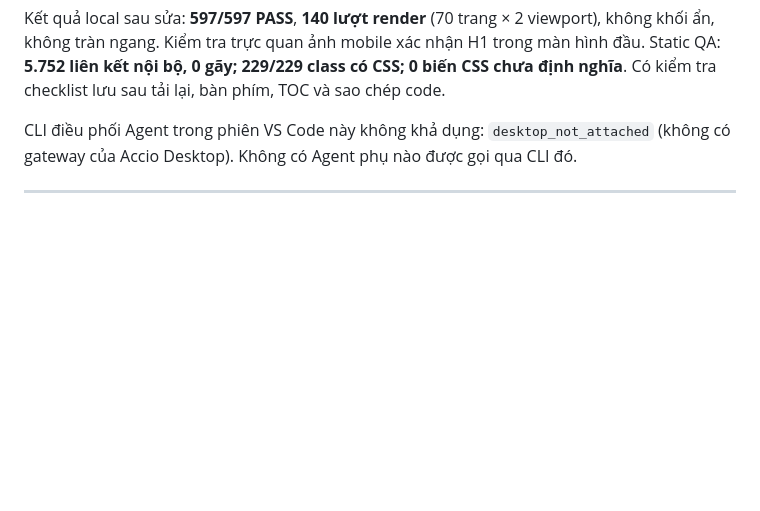
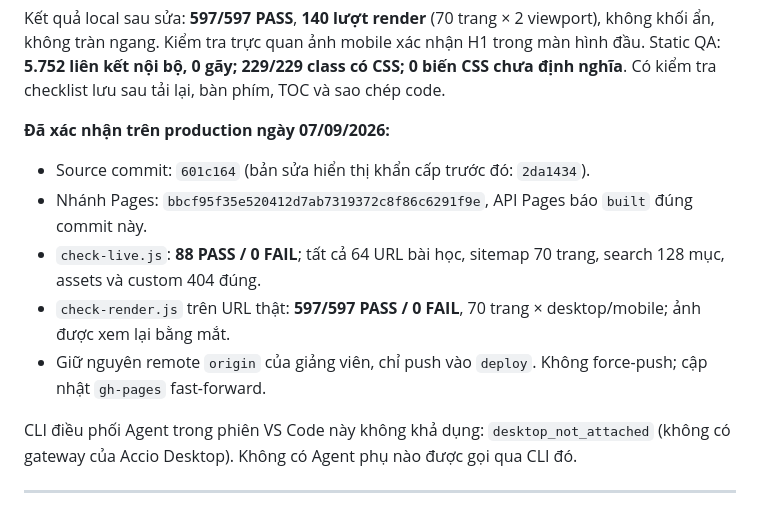
Before and after one commit to hieutachi/cse391-k67-ai-bootcamp, a Markdown page: DEPLOY-GITHUB-PAGES.md, the part around the change. Rendered like a GitHub page; blank space fills up the shorter version.

Commit message:
docs: record verified production browser QA and full catalog release

```diff
--- a/DEPLOY-GITHUB-PAGES.md
+++ b/DEPLOY-GITHUB-PAGES.md
@@ -36,6 +36,14 @@ node build/check-render.js
 Ảnh và JSON đo thật nằm ở `.publish/render-qa/` (gitignored). Cổng render kiểm tra toàn bộ trang ở 1440px/380px, hiệu ứng khi cuộn thực, fallback, search, drawer, quiz, theme/tiến độ lưu lại và demo. Khi lỗi trả exit code 1; dùng `process.exitCode` để tránh lỗi abort của Node 24 trên Windows.
 
 Kết quả local sau sửa: **597/597 PASS**, **140 lượt render** (70 trang × 2 viewport), không khối ẩn, không tràn ngang. Kiểm tra trực quan ảnh mobile xác nhận H1 trong màn hình đầu. Static QA: **5.752 liên kết nội bộ, 0 gãy; 229/229 class có CSS; 0 biến CSS chưa định nghĩa**. Có kiểm tra checklist lưu sau tải lại, bàn phím, TOC và sao chép code.
+
+**Đã xác nhận trên production ngày 07/09/2026:**
+
+- Source commit: `601c164` (bản sửa hiển thị khẩn cấp trước đó: `2da1434`).
+- Nhánh Pages: `bbcf95f35e520412d7ab7319372c8f86c6291f9e`, API Pages báo `built` đúng commit này.
+- `check-live.js`: **88 PASS / 0 FAIL**; tất cả 64 URL bài học, sitemap 70 trang, search 128 mục, assets và custom 404 đúng.
+- `check-render.js` trên URL thật: **597/597 PASS / 0 FAIL**, 70 trang × desktop/mobile; ảnh được xem lại bằng mắt.
+- Giữ nguyên remote `origin` của giảng viên, chỉ push vào `deploy`. Không force-push; cập nhật `gh-pages` fast-forward.
 
 CLI điều phối Agent trong phiên VS Code này không khả dụng: `desktop_not_attached` (không có gateway của Accio Desktop). Không có Agent phụ nào được gọi qua CLI đó.
 
```
